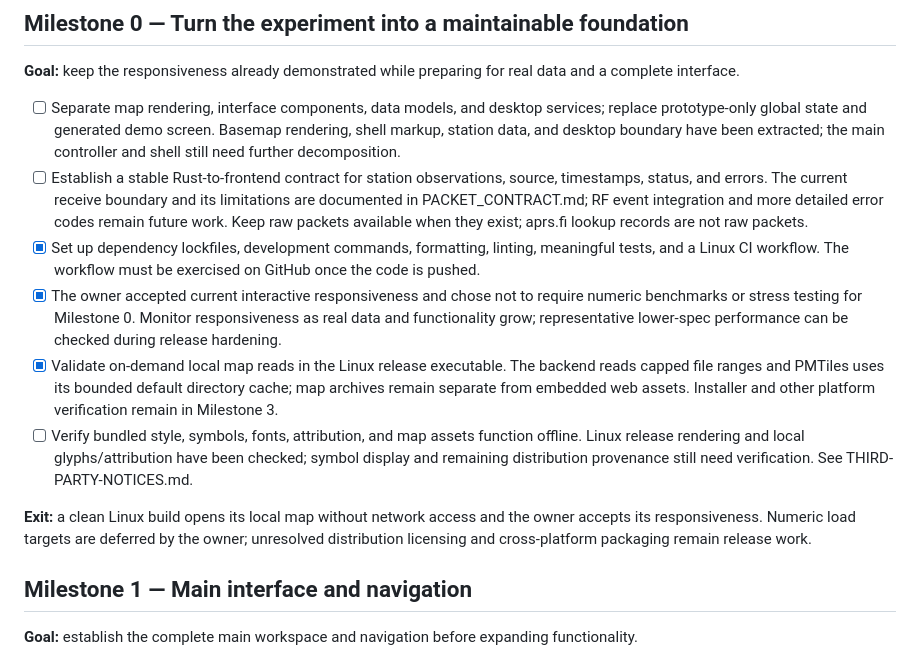
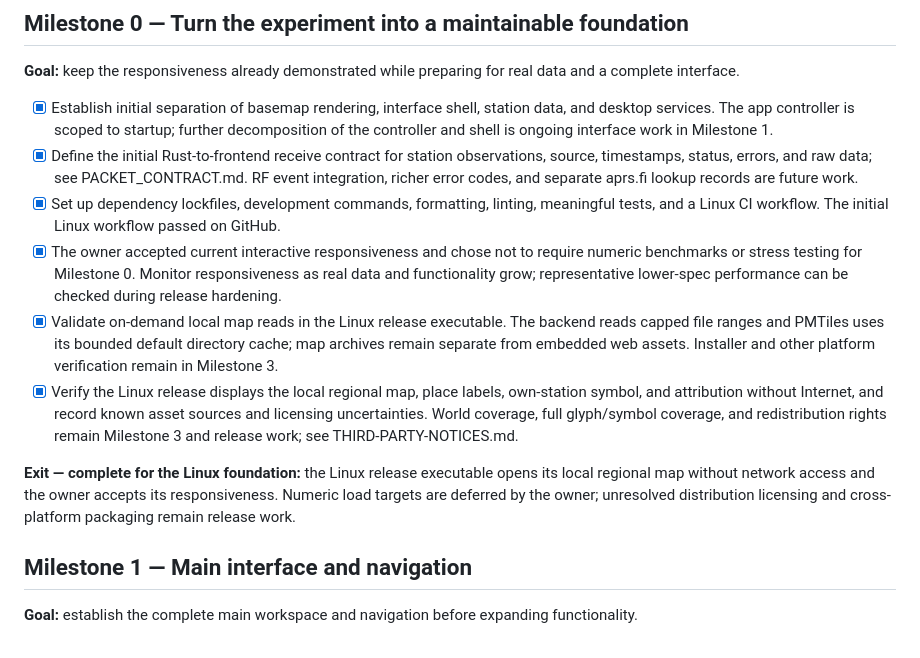
Before and after one commit to sideout909/OpenBeacon, a Markdown page: ROADMAP.md, the part around the change. GitHub-like rendering.

Commit message:
Record milestone zero verification

```diff
--- a/ROADMAP.md
+++ b/ROADMAP.md
@@ -45,14 +45,14 @@ After the first release, finish the broader product scope with telemetry, object
 
 **Goal:** keep the responsiveness already demonstrated while preparing for real data and a complete interface.
 
-- [ ] Separate map rendering, interface components, data models, and desktop services; replace prototype-only global state and generated demo screen. Basemap rendering, shell markup, station data, and desktop boundary have been extracted; the main controller and shell still need further decomposition.
-- [ ] Establish a stable Rust-to-frontend contract for station observations, source, timestamps, status, and errors. The current receive boundary and its limitations are documented in PACKET_CONTRACT.md; RF event integration and more detailed error codes remain future work. Keep raw packets available when they exist; aprs.fi lookup records are not raw packets.
-- [x] Set up dependency lockfiles, development commands, formatting, linting, meaningful tests, and a Linux CI workflow. The workflow must be exercised on GitHub once the code is pushed.
+- [x] Establish initial separation of basemap rendering, interface shell, station data, and desktop services. The app controller is scoped to startup; further decomposition of the controller and shell is ongoing interface work in Milestone 1.
+- [x] Define the initial Rust-to-frontend receive contract for station observations, source, timestamps, status, errors, and raw data; see PACKET_CONTRACT.md. RF event integration, richer error codes, and separate aprs.fi lookup records are future work.
+- [x] Set up dependency lockfiles, development commands, formatting, linting, meaningful tests, and a Linux CI workflow. The initial Linux workflow passed on GitHub.
 - [x] The owner accepted current interactive responsiveness and chose not to require numeric benchmarks or stress testing for Milestone 0. Monitor responsiveness as real data and functionality grow; representative lower-spec performance can be checked during release hardening.
 - [x] Validate on-demand local map reads in the Linux release executable. The backend reads capped file ranges and PMTiles uses its bounded default directory cache; map archives remain separate from embedded web assets. Installer and other platform verification remain in Milestone 3.
-- [ ] Verify bundled style, symbols, fonts, attribution, and map assets function offline. Linux release rendering and local glyphs/attribution have been checked; symbol display and remaining distribution provenance still need verification. See THIRD-PARTY-NOTICES.md.
+- [x] Verify the Linux release displays the local regional map, place labels, own-station symbol, and attribution without Internet, and record known asset sources and licensing uncertainties. World coverage, full glyph/symbol coverage, and redistribution rights remain Milestone 3 and release work; see THIRD-PARTY-NOTICES.md.
 
-**Exit:** a clean Linux build opens its local map without network access and the owner accepts its responsiveness. Numeric load targets are deferred by the owner; unresolved distribution licensing and cross-platform packaging remain release work.
+**Exit — complete for the Linux foundation:** the Linux release executable opens its local regional map without network access and the owner accepts its responsiveness. Numeric load targets are deferred by the owner; unresolved distribution licensing and cross-platform packaging remain release work.
 
 ## Milestone 1 — Main interface and navigation
 
```
